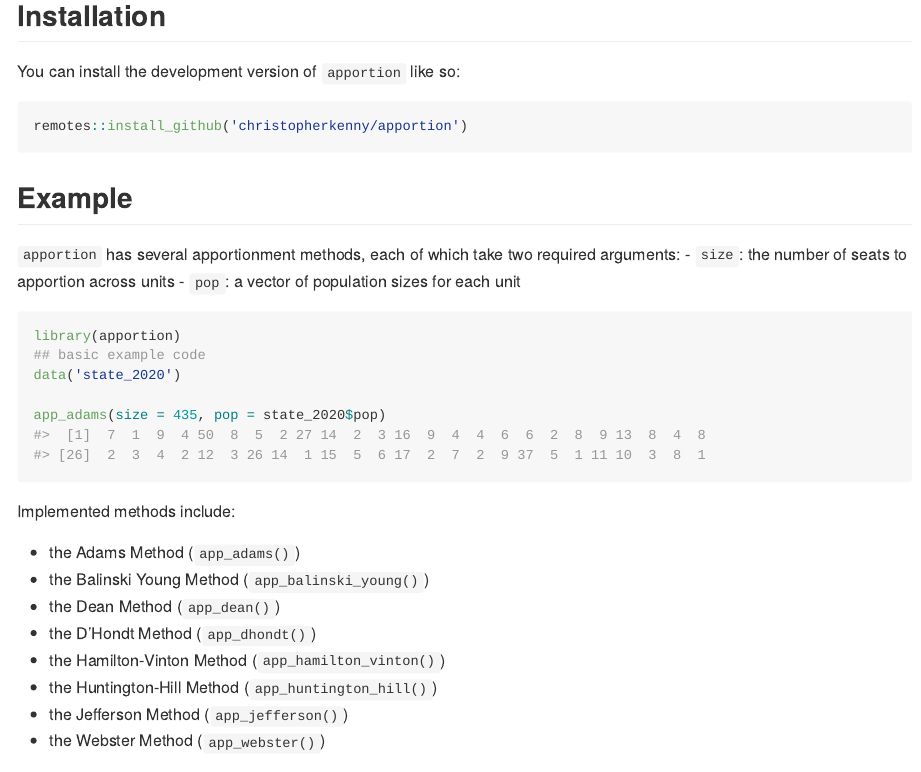
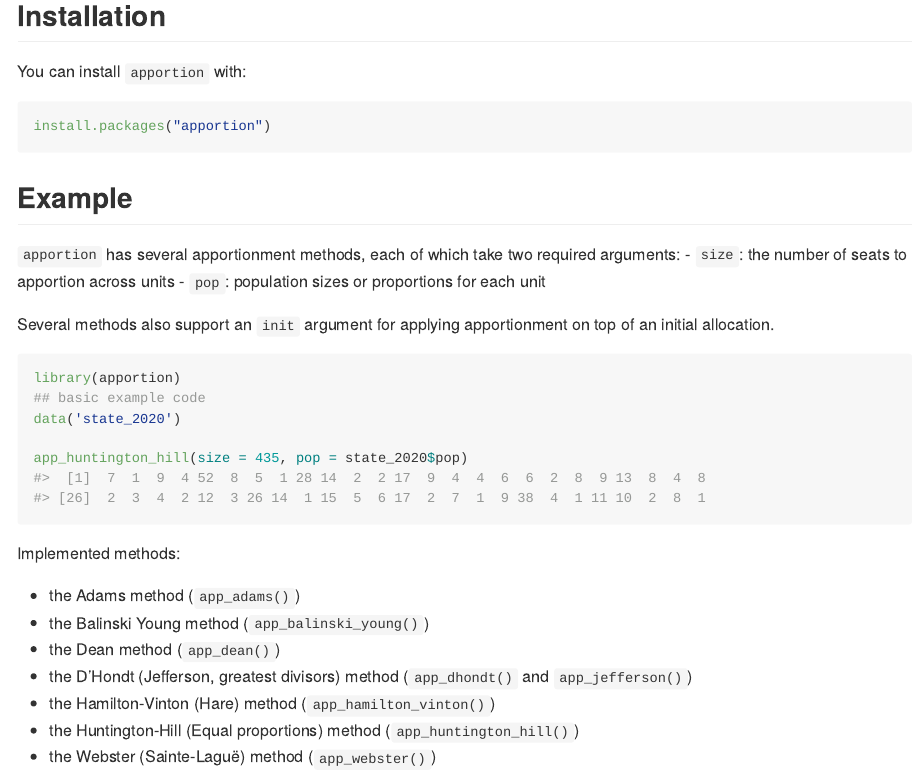
Before and after one commit to christopherkenny/apportion, an R Markdown document (README.Rmd): the page in a window 1100 px wide, from 190 px down. The pictures show the output file README.md that the author committed with the source, drawn offline in the style of GitHub; badge pictures from the web are left out.

Commit message:
update readme + desc

````diff
--- a/README.Rmd
+++ b/README.Rmd
@@ -24,33 +25,34 @@ knitr::opts_chunk$set(
 
 ## Installation
 
-You can install the development version of `apportion` like so:
+You can install `apportion` with:
 
 ``` r
-remotes::install_github('christopherkenny/apportion')
+install.packages("apportion")
 ```
 
 ## Example
 
 `apportion` has several apportionment methods, each of which take two required arguments:
 - `size`: the number of seats to apportion across units
-- `pop`: a vector of population sizes for each unit
+- `pop`: population sizes or proportions for each unit
+
+Several methods also support an `init` argument for applying apportionment on top of an initial allocation.
 
 ```{r example}
 library(apportion)
 ## basic example code
 data('state_2020')
 
-app_adams(size = 435, pop = state_2020$pop)
+app_huntington_hill(size = 435, pop = state_2020$pop)
 ```
 
-Implemented methods include:
+Implemented methods:
 
-- the Adams Method (`app_adams()`)
-- the Balinski Young Method (`app_balinski_young()`)
-- the Dean Method (`app_dean()`)
-- the D'Hondt Method (`app_dhondt()`)
-- the Hamilton-Vinton Method (`app_hamilton_vinton()`)
-- the Huntington-Hill Method (`app_huntington_hill()`)
-- the Jefferson Method (`app_jefferson()`)
-- the Webster Method (`app_webster()`)
+- the Adams method (`app_adams()`)
+- the Balinski Young method (`app_balinski_young()`)
+- the Dean method (`app_dean()`)
+- the D'Hondt (Jefferson, greatest divisors) method (`app_dhondt()` and `app_jefferson()`)
+- the Hamilton-Vinton (Hare) method (`app_hamilton_vinton()`)
+- the Huntington-Hill (Equal proportions) method (`app_huntington_hill()`)
+- the Webster (Sainte-Laguë) method (`app_webster()`)
````
Also changed, not shown: NEWS.md (+2 -2 lines), R/roxygen.R (+5 -5 lines), README.md, README.Rmd (1 more changed lines), 9 other files.
